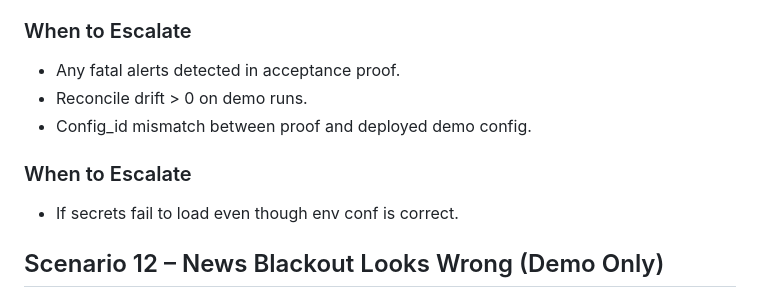
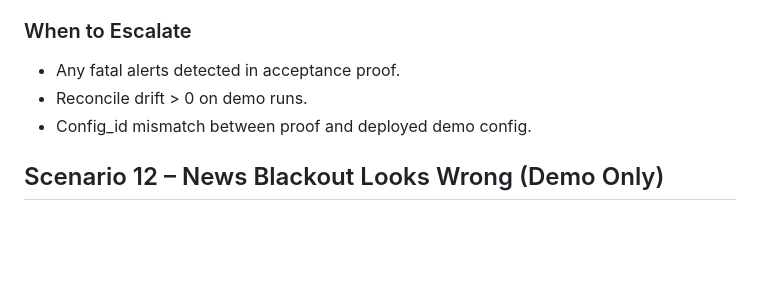
Before and after one commit to xforscom/TIYF.ENGINE, a Markdown page: docs/OPS-RUNBOOK.md, the part around the change. Rendered like a GitHub page; blank space fills up the shorter version.

Commit message:
chore(m14): dedupe runbook escalate heading

```diff
--- a/docs/OPS-RUNBOOK.md
+++ b/docs/OPS-RUNBOOK.md
@@ -234,9 +234,6 @@ _Environment assumptions:_ Demo OANDA only; alert sink optional (env-driven); no
 - Reconcile drift > 0 on demo runs.
 - Config_id mismatch between proof and deployed demo config.
 
-### When to Escalate
-- If secrets fail to load even though env conf is correct.
-
 ## Scenario 12 – News Blackout Looks Wrong (Demo Only)
 
 ### How to Detect
```
